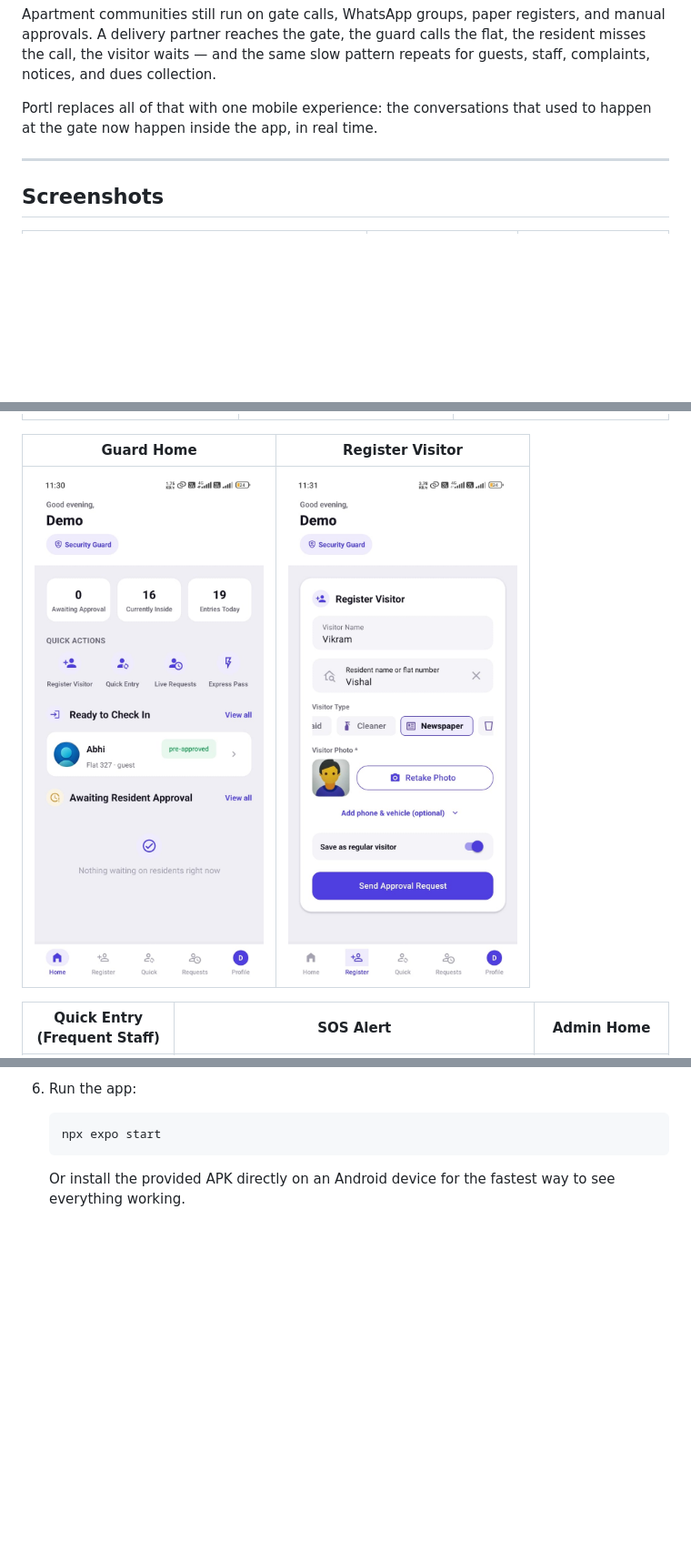
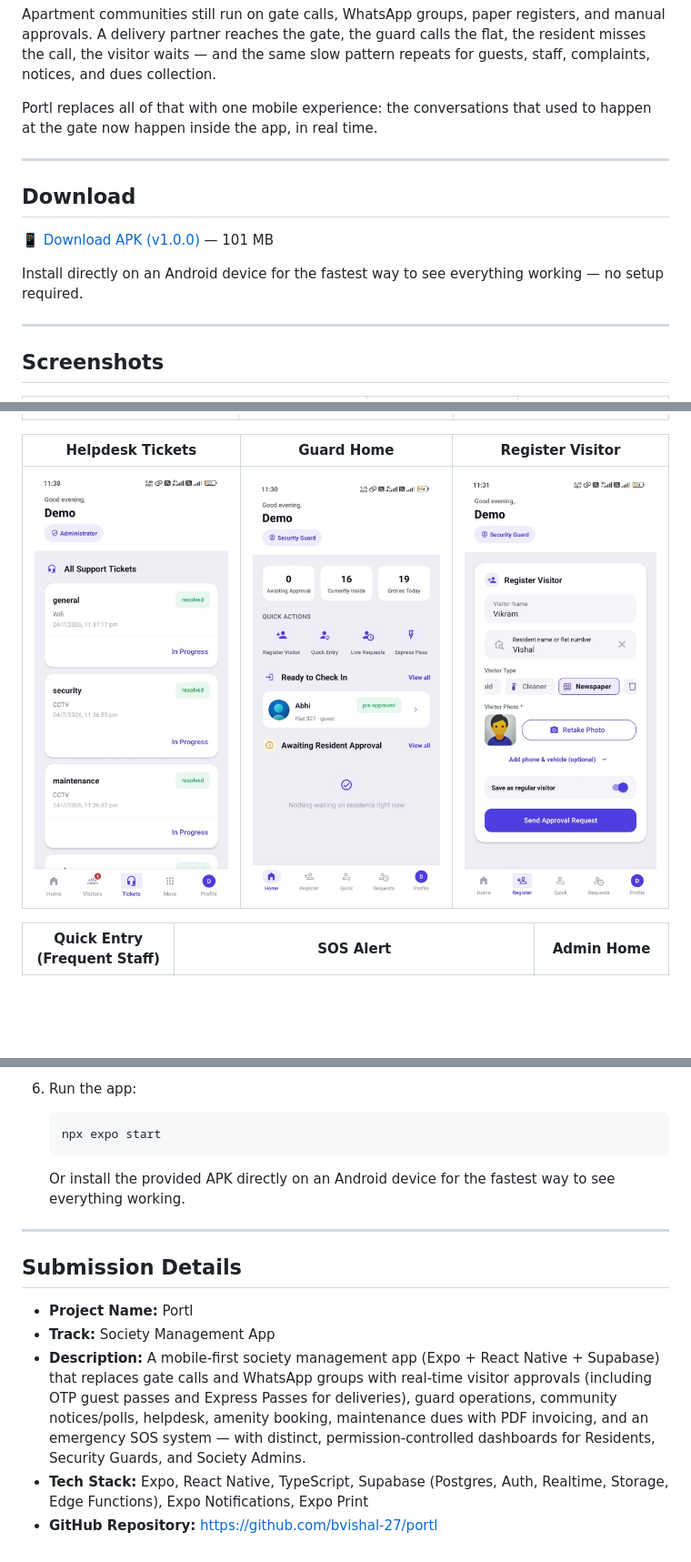
Before and after one commit to bvishal-27/portl, a Markdown page: readme.md, 3 parts joined by grey strips. Shown at 91% size. Drawn GitHub-style; blank space fills up the shorter version.

Commit message:
Update README with APK download and new screenshots
Added download link for APK and updated screenshots section.

````diff
--- a/readme.md
+++ b/readme.md
@@ -14,6 +14,14 @@ Portl replaces all of that with one mobile experience: the conversations that us
 
 ---
 
+## Download
+
+📱 [Download APK (v1.0.0)](https://github.com/bvishal-27/portl/releases/download/v1.0.0/portl.apk) — 101 MB
+
+Install directly on an Android device for the fastest way to see everything working — no setup required.
+
+---
+
 ## Screenshots
 
 | Authentication | Resident Home | Guest Pre-Approval |
@@ -24,9 +32,9 @@ Portl replaces all of that with one mobile experience: the conversations that us
 |---|---|---|
 | ![Express Pass](./screenshots/expresspass.png) | ![Invoice](./screenshots/bill.png) | ![Visitor History](./screenshots/visitorhistory.png) |
 
-|  Guard Home | Register Visitor |
-|---|---|
-| ![Guard Home](./screenshots/guardhomescreen.png) | ![Register Visitor](./screenshots/registervisitor.png) |
+| Helpdesk Tickets | Guard Home | Register Visitor |
+|---|---|---|
+| ![Tickets](./screenshots/tickets.png) | ![Guard Home](./screenshots/guardhomescreen.png) | ![Register Visitor](./screenshots/registervisitor.png) |
 
 | Quick Entry (Frequent Staff) | SOS Alert | Admin Home |
 |---|---|---|
@@ -193,3 +204,13 @@ A Tower and Flat are pre-seeded so the self-registration flow can also be tested
    npx expo start
    ```
    Or install the provided APK directly on an Android device for the fastest way to see everything working.
+
+---
+
+## Submission Details
+
+- **Project Name:** Portl
+- **Track:** Society Management App
+- **Description:** A mobile-first society management app (Expo + React Native + Supabase) that replaces gate calls and WhatsApp groups with real-time visitor approvals (including OTP guest passes and Express Passes for deliveries), guard operations, community notices/polls, helpdesk, amenity booking, maintenance dues with PDF invoicing, and an emergency SOS system — with distinct, permission-controlled dashboards for Residents, Security Guards, and Society Admins.
+- **Tech Stack:** Expo, React Native, TypeScript, Supabase (Postgres, Auth, Realtime, Storage, Edge Functions), Expo Notifications, Expo Print
+- **GitHub Repository:** https://github.com/bvishal-27/portl
````
Also changed, not shown: other parts of readme.md (+3 -0 lines).
